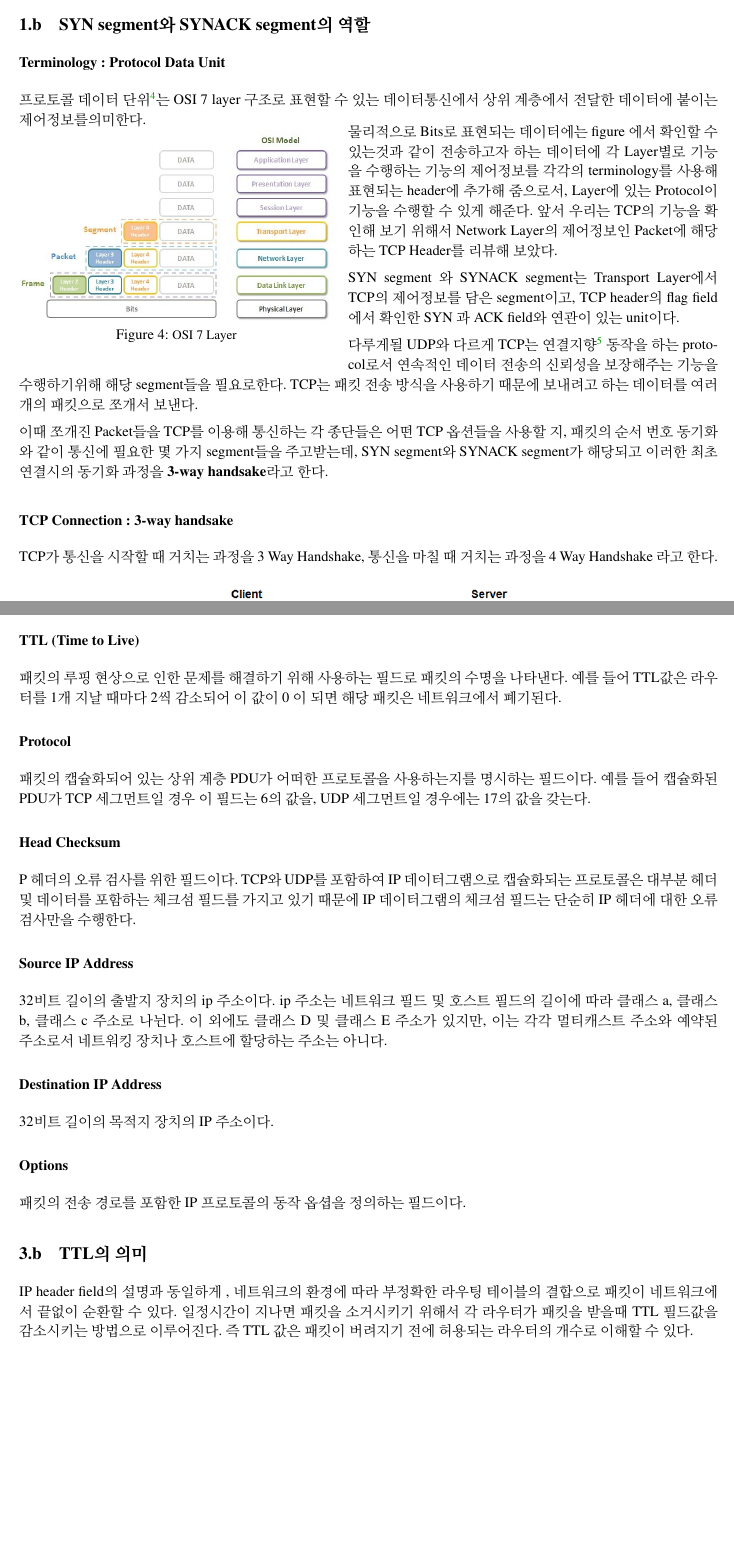
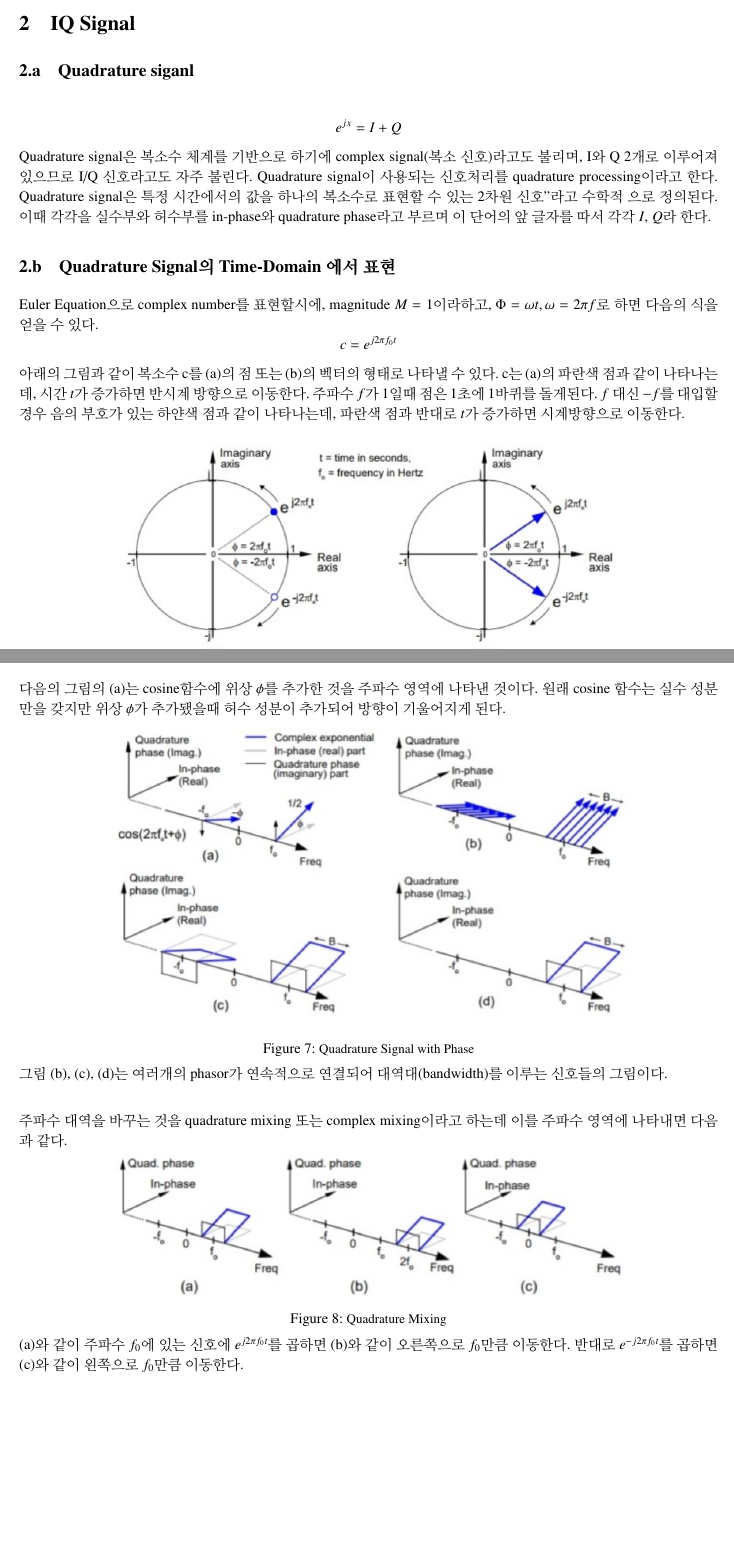
Before and after one commit to CHOyunshin/2022-2-Network-Experiment-Pre-report-Form, a LaTeX document (main.tex, which reads TEX/week02/02_01.tex): two parts of pages 4 and 8 of 8 before the commit and two parts of pages 3 and 5 of 5 after it, joined at a grey line, cut at the place of the change, the shorter picture padded with empty space. Compiled offline with pdfLaTeX.

Commit message:
3주차 예랩 완성

```diff
--- /dev/null
+++ b/TEX/week02/02_01.tex
@@ -0,0 +1,14 @@
+\section{IQ Signal}
+\subsection{Quadrature siganl}
+    \begin{equation*}
+        e^{jx} = I + Q
+    \end{equation*}
+    Quadrature signal은  복소수 체계를 기반으로 하기에 complex signal(복소 신호)라고도 불리며, I와 Q 2개로 이루어져 있으므로 I/Q 신호라고도 자주 불린다. Quadrature signal이 사용되는 신호처리를 quadrature processing이라고 한다.
+    Quadrature signal은 특정 시간에서의 값을 하나의 복소수로 표현할 수 있는 2차원 신호"라고 수학적 으로 정의된다. 이때 각각을 실수부와 허수부를 in-phase와 quadrature phase라고 부르며 이 단어의 앞 글자를 따서 각각 $I$, $Q$라 한다.
+
+\subsection{Quadrature Signal의 Time-Domain 에서 표현}
+    Euler Equation으로 complex number를 표현할시에, magnitude $M = 1$이라하고, $\Phi = \omega t, \omega = 2 \pi f$로 하면 다음의 식을 얻을 수 있다.
+    \begin{equation*}
+        c = e^{j2\pi f_0 t}
+    \end{equation*}
+    아래의 그림과 같이 복소수 c를 (a)의 점 또는 (b)의 벡터의 형태로 나타낼 수 있다. c는 (a)의 파란색 점과 같이 나타나는데, 시간 $t$가 증가하면 반시계 방향으로 이동한다. 주파수 $f$가 1일때 점은 1초에 1바퀴를 돌게된다. $f$ 대신 $-f$를 대입할 경우 음의 부호가 있는 하얀색 점과 같이 나타나는데, 파란색 점과 반대로 $t$가 증가하면 시계방향으로 이동한다.
@@ -0,0 +39 @@
+\newpage
@@ -0,0 +58,24 @@
+		\vspace{-10pt}
+    \end{figure}
+
+    다음의 그림의 (a)는 cosine함수에 위상 $\phi$를 추가한 것을 주파수 영역에 나타낸 것이다. 원래 cosine 함수는 실수 성분만을 갖지만 위상 $\phi$가 추가됐을때 허수 성분이 추가되어 방향이 기울어지게 된다.
+
+    \vspace{-4mm}
+    \begin{figure}[!h]\centering
+		\includegraphics[width=.75\textwidth]{image/week02/2-2-3.png}
+		\caption{\small Quadrature Signal with Phase}
+		\vspace{-10pt}
+    \end{figure}
+
+    그림 (b), (c), (d)는 여러개의 phasor가 연속적으로 연결되어 대역대(bandwidth)를 이루는 신호들의 그림이다. \\
+
+    주파수 대역을 바꾸는 것을 quadrature mixing 또는 complex mixing이라고 하는데 이를 주파수 영역에 나타내면 다음과 같다.
+
+    \vspace{-4mm}
+    \begin{figure}[!h]\centering
+		\includegraphics[width=.75\textwidth]{image/week02/2-2-4.png}
+		\caption{\small Quadrature Mixing}
+		\vspace{-10pt}
+    \end{figure}
+
+    (a)와 같이 주파수 $f_0$에 있는 신호에 $e^{j2\pi f_0 t}$를 곱하면 (b)와 같이 오른쪽으로 $f_0$만큼 이동한다. 반대로 $e^{-j2\pi f_0 t}$를 곱하면 (c)와 같이 왼쪽으로 $f_0$만큼 이동한다.
--- a/main.tex
+++ b/main.tex
@@ -84,5 +80,4 @@
-\import{./TEX/week01}{02_udp}
+% \import{./TEX/week01}{01_02}
 % \newpage
-\import{./TEX/week01}{03_01}
+% \import{./TEX/week01}{01_03}
 % \newpage
-\import{./TEX/week01}{03_02}
@@ -99,3 +96,4 @@
+\import{./TEX/week02}{02_01}
 %-------------------------------------------------------------------------
 %%%%%%%%%%%%%%%%%%%%%%%%%%%%%%%%%%%%%%%%%%%%%%%%%%%%%%%%%%%%%%%%%%%%%%%%%%
                         % For Week 03 ~ 09.28
```
Also changed, not shown: Example_Template/image.tex (+7 -0 lines), TEX/week02/01_01.tex (added, +25 -0 lines), image/week02/1-1.png (added), image/week02/1-2.png (added), image/week02/2-1-1.png (added), image/week02/2-1-2.png (added), image/week02/2-2-1.png (added), image/week02/2-2-2.png (added), image/week02/2-2-3.png (added), image/week02/2-2-4.png (added), TEX/week02/02_01.tex (42 more changed lines), main.tex (20 more changed lines).
